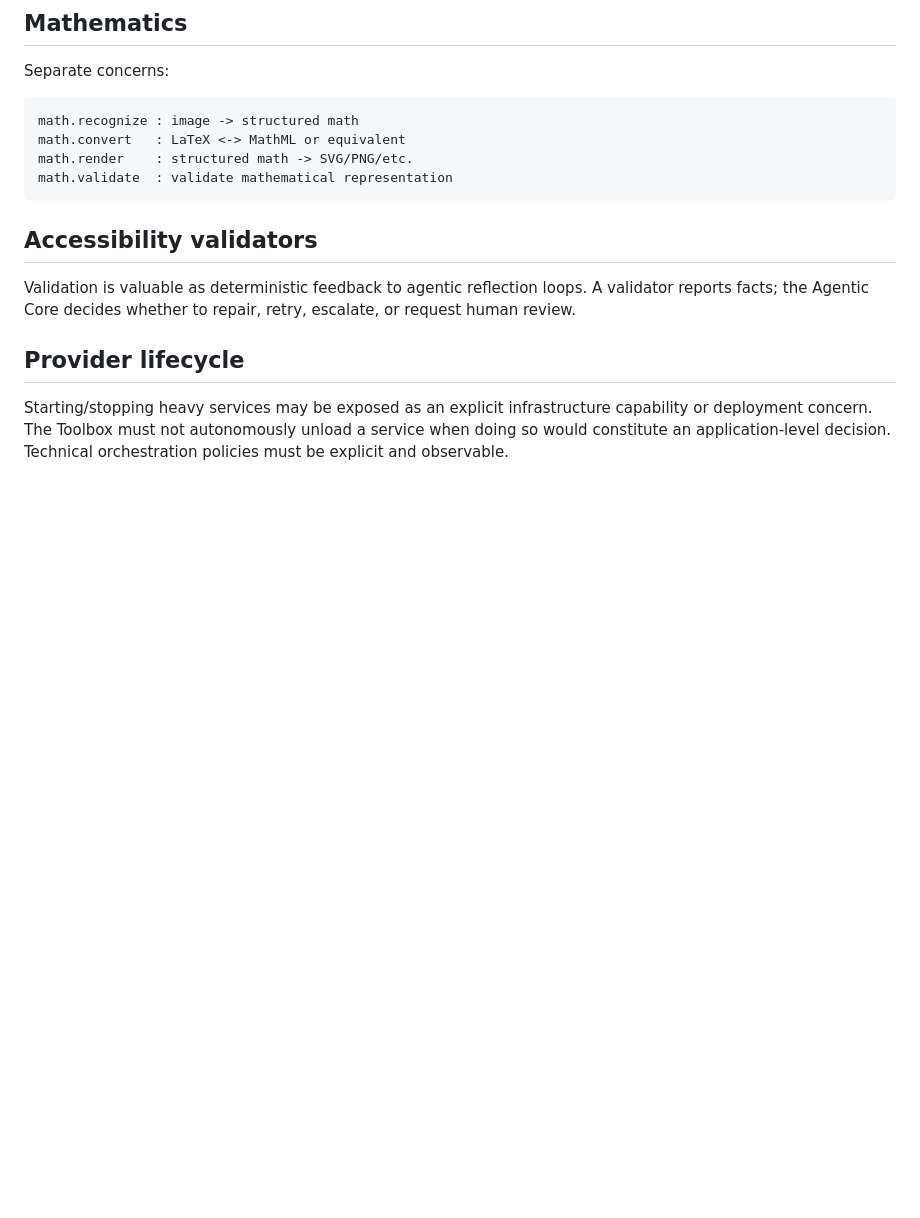
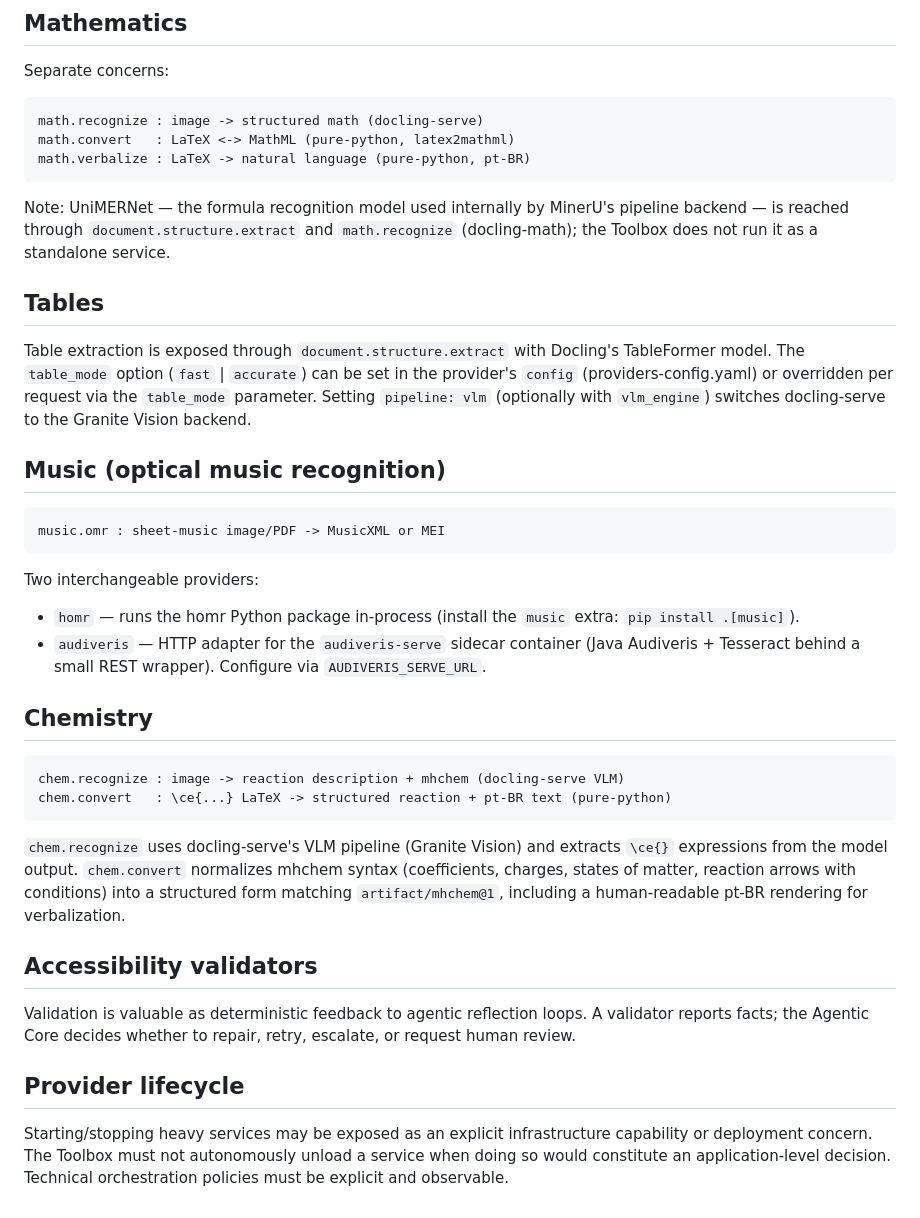
Before and after one commit to A11yDevs/acessilia-toolbox, a Markdown page: docs/tools.md, the part around one of its changes. GitHub-like rendering; blank space fills up the shorter version.

````diff
--- a/docs/tools.md
+++ b/docs/tools.md
@@ -60,11 +63,52 @@ internal document representation.
 Separate concerns:
 
 ``` text
-math.recognize : image -> structured math
-math.convert   : LaTeX <-> MathML or equivalent
-math.render    : structured math -> SVG/PNG/etc.
-math.validate  : validate mathematical representation
+math.recognize : image -> structured math (docling-serve)
+math.convert   : LaTeX <-> MathML (pure-python, latex2mathml)
+math.verbalize : LaTeX -> natural language (pure-python, pt-BR)
 ```
+
+Note: UniMERNet — the formula recognition model used internally by
+MinerU's pipeline backend — is reached through `document.structure.extract`
+and `math.recognize` (docling-math); the Toolbox does not run it as a
+standalone service.
+
+## Tables
+
+Table extraction is exposed through `document.structure.extract` with
+Docling's TableFormer model. The `table_mode` option (`fast` |
+`accurate`) can be set in the provider's `config` (providers-config.yaml)
+or overridden per request via the `table_mode` parameter. Setting
+`pipeline: vlm` (optionally with `vlm_engine`) switches docling-serve to
+the Granite Vision backend.
+
+## Music (optical music recognition)
+
+``` text
+music.omr : sheet-music image/PDF -> MusicXML or MEI
+```
+
+Two interchangeable providers:
+
+- `homr` — runs the homr Python package in-process (install the
+  `music` extra: `pip install .[music]`).
+- `audiveris` — HTTP adapter for the `audiveris-serve` sidecar container
+  (Java Audiveris + Tesseract behind a small REST wrapper). Configure via
+  `AUDIVERIS_SERVE_URL`.
+
+## Chemistry
+
+``` text
+chem.recognize : image -> reaction description + mhchem (docling-serve VLM)
+chem.convert   : \ce{...} LaTeX -> structured reaction + pt-BR text (pure-python)
+```
+
+`chem.recognize` uses docling-serve's VLM pipeline (Granite Vision) and
+extracts `\ce{}` expressions from the model output. `chem.convert`
+normalizes mhchem syntax (coefficients, charges, states of matter,
+reaction arrows with conditions) into a structured form matching
+`artifact/mhchem@1`, including a human-readable pt-BR rendering for
+verbalization.
 
 ## Accessibility validators
 
````
Also changed, not shown: other parts of docs/tools.md (+19 -16 lines), README.md (+11 -2 lines), docs/capability-model.md (+9 -4 lines).
